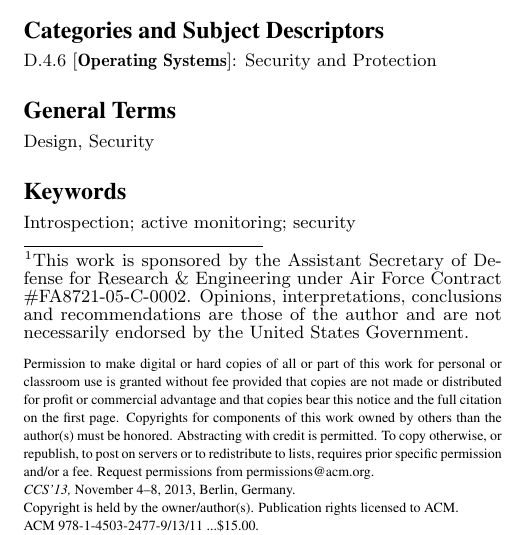
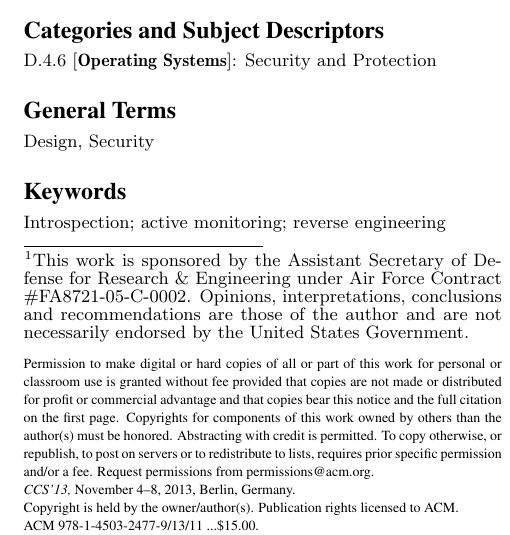
Before and after one commit to moyix/tappaper, a LaTeX paper (paper.tex): part of one column of page 1 of 12, cut so that both start at the same text. Compiled offline with pdfLaTeX.

Commit message:
change keywords

```diff
--- a/paper.tex
+++ b/paper.tex
@@ -91,7 +91,7 @@ are not necessarily endorsed by the United States Government.}
 
 \category{D.4.6}{Operating Systems}{Security and Protection}
 \terms{Design, Security}
-\keywords{Introspection; active monitoring; security}
+\keywords{Introspection; active monitoring; reverse engineering}
 
 \input{introduction}
 
```
